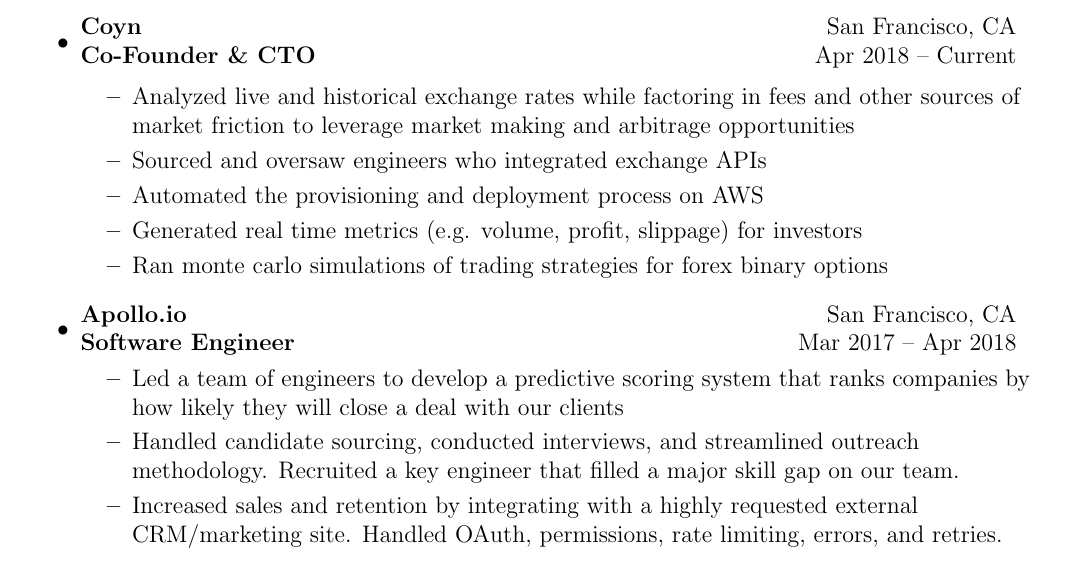
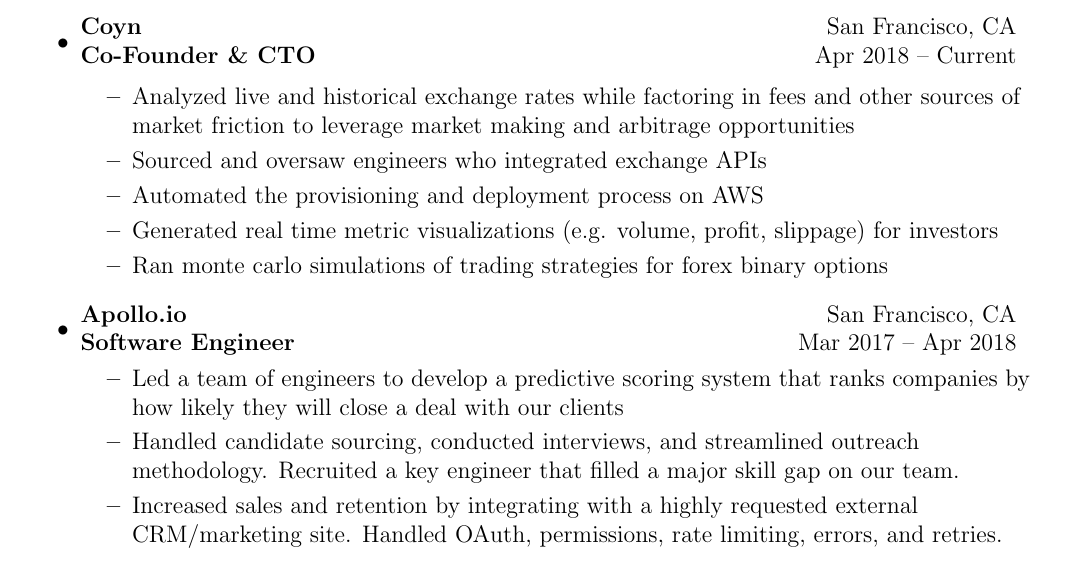
Before and after one commit to michaelscheung/resume, a LaTeX CV (Michael Cheung Resume.tex): part of page 1 of 2, cut so that both start at the same text. Compiled offline with pdfLaTeX.

Commit message:
Metric visualizations

```diff
--- a/Michael Cheung Resume.tex
+++ b/Michael Cheung Resume.tex
@@ -90,7 +90,7 @@
                 \resitem{Analyzed live and historical exchange rates while factoring in fees and other sources of market friction to leverage market making and arbitrage opportunities}
 				\resitem{Sourced and oversaw engineers who integrated exchange APIs}
 				\resitem{Automated the provisioning and deployment process on AWS}
-				\resitem{Generated real time metrics (e.g. volume, profit, slippage) for investors}
+				\resitem{Generated real time metric visualizations (e.g. volume, profit, slippage) for investors}
 				\resitem{Ran monte carlo simulations of trading strategies for forex binary options}
             \end{itemize}
         \item \ressubheading
```
